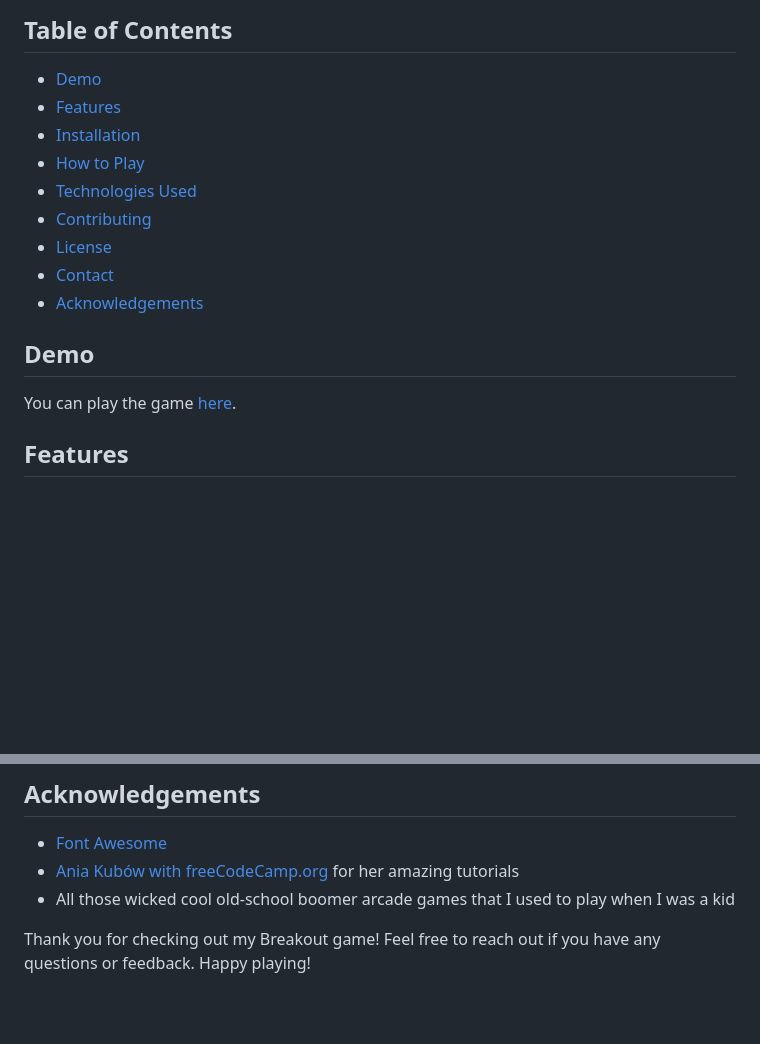
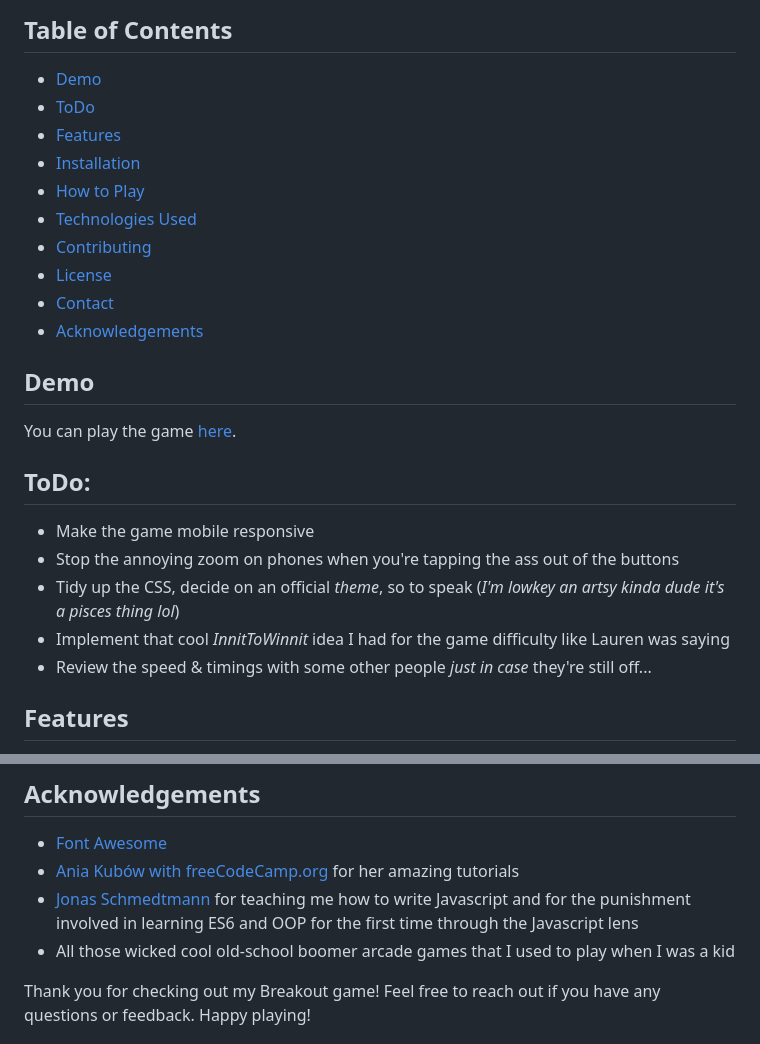
Before and after one commit to Praeda822/pkbreakoutgame, a Markdown page: README.md, 2 parts joined by grey strips. Drawn GitHub-style; blank space fills up the shorter version.

Commit message:
Final update to readme for now, included todo list so I can't bludge and forget about this app

```diff
--- a/README.md
+++ b/README.md
@@ -5,6 +5,7 @@ A modern and addictive Breakout game built with JavaScript, HTML, and CSS. This
 ## Table of Contents
 
 - [Demo](#demo)
+- [ToDo](#todo)
 - [Features](#features)
 - [Installation](#installation)
 - [How to Play](#howtoplay)
@@ -17,6 +18,14 @@ A modern and addictive Breakout game built with JavaScript, HTML, and CSS. This
 ## Demo
 
 You can play the game [here](https://pkbreakout.netlify.app).
+
+## ToDo:
+
+- Make the game mobile responsive
+- Stop the annoying zoom on phones when you're tapping the ass out of the buttons
+- Tidy up the CSS, decide on an official _theme_, so to speak (_I'm lowkey an artsy kinda dude it's a pisces thing lol_)
+- Implement that cool _InnitToWinnit_ idea I had for the game difficulty like Lauren was saying
+- Review the speed & timings with some other people _just in case_ they're still off...
 
 ## Features
 
@@ -109,6 +118,7 @@ This project is licensed under the MIT License. See the [LICENSE](LICENSE) file
 
 - [Font Awesome](https://fontawesome.com)
 - [Ania Kubów with freeCodeCamp.org](https://www.youtube.com/aniakubow) for her amazing tutorials
+- [Jonas Schmedtmann](https://codingheroes.io/) for teaching me how to write Javascript and for the punishment involved in learning ES6 and OOP for the first time through the Javascript lens
 - All those wicked cool old-school boomer arcade games that I used to play when I was a kid
 
 Thank you for checking out my Breakout game! Feel free to reach out if you have any questions or feedback. Happy playing!
```
